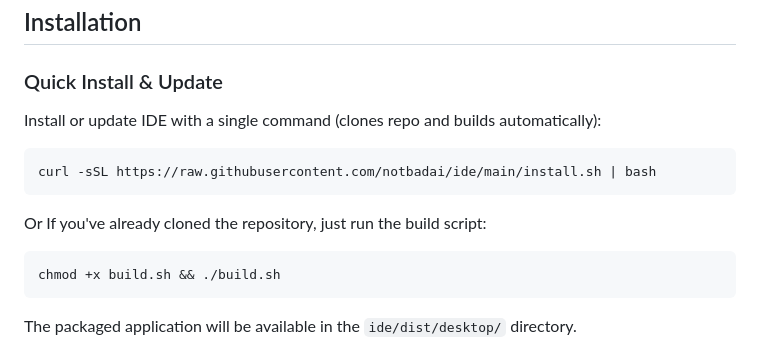
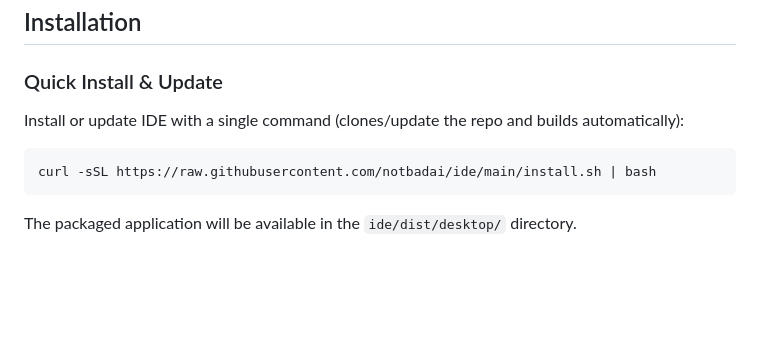
Before and after one commit to notbadai/ide, a Markdown page: README.md, the part around the change. GitHub-like rendering; blank space fills up the shorter version.

````diff
--- a/README.md
+++ b/README.md
@@ -14,16 +14,10 @@ For detailed information on using extensions and developing/modifying your own,
 
 ### Quick Install & Update
 
-Install or update IDE with a single command (clones repo and builds automatically):
+Install or update IDE with a single command (clones/update the repo and builds automatically):
 
 ```bash
 curl -sSL https://raw.githubusercontent.com/notbadai/ide/main/install.sh | bash
-```
-
-Or If you've already cloned the repository, just run the build script:
-
-```bash
-chmod +x build.sh && ./build.sh
 ```
 
 The packaged application will be available in the `ide/dist/desktop/` directory.
````
